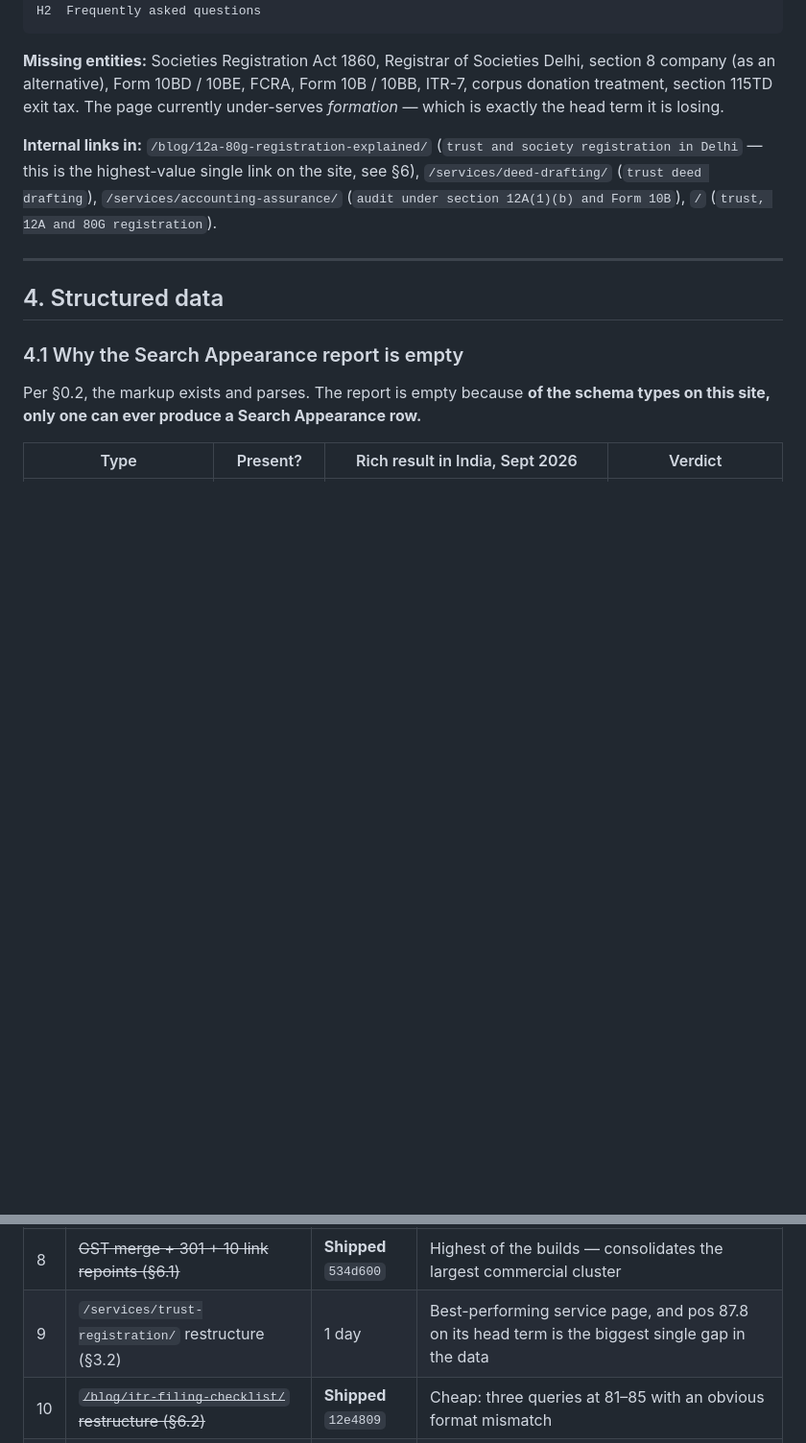
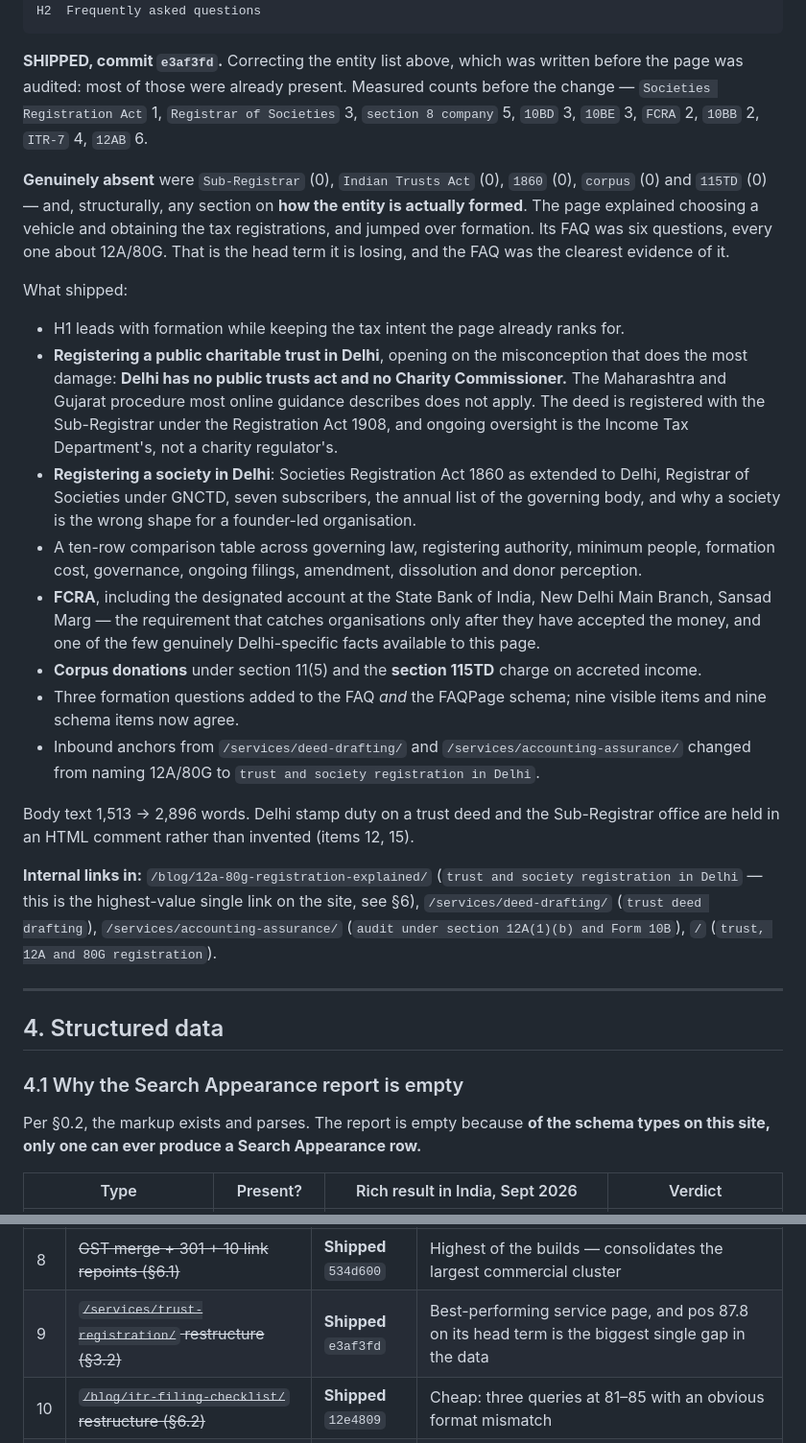
Before and after one commit to sanjeev125789632-cmd/M-S-Alok-S-Kumar-And-Company, a Markdown page: docs/seo/2026-09-plan.md, 2 parts joined by grey strips. Shown at 96% size. Drawn GitHub-style; blank space fills up the shorter version.

Commit message:
Record the trust page restructure, and correct its entity list
Section 3.2 listed missing entities written before the page was
audited. Most were already present; measured counts are now in the
plan. What was genuinely absent was Sub-Registrar, Indian Trusts Act,
corpus, 115TD, and any section on how the entity is formed.

Co-Authored-By: Claude Opus 5 <noreply@anthropic.com>
Claude-Session: https://claude.ai/code/session_01Nh7mvWB4KXToG44rDRAUtq

````diff
--- a/docs/seo/2026-09-plan.md
+++ b/docs/seo/2026-09-plan.md
@@ -407,10 +407,29 @@ H2  Why Delhi applications get rejected
 H2  Frequently asked questions
 ```
 
-**Missing entities:** Societies Registration Act 1860, Registrar of Societies Delhi, section 8
-company (as an alternative), Form 10BD / 10BE, FCRA, Form 10B / 10BB, ITR-7, corpus donation
-treatment, section 115TD exit tax. The page currently under-serves *formation* — which is
-exactly the head term it is losing.
+**SHIPPED, commit `e3af3fd`.** Correcting the entity list above, which was written before the
+page was audited: most of those were already present. Measured counts before the change —
+`Societies Registration Act` 1, `Registrar of Societies` 3, `section 8 company` 5, `10BD` 3,
+`10BE` 3, `FCRA` 2, `10BB` 2, `ITR-7` 4, `12AB` 6.
+
+**Genuinely absent** were `Sub-Registrar` (0), `Indian Trusts Act` (0), `1860` (0), `corpus` (0)
+and `115TD` (0) — and, structurally, any section on **how the entity is actually formed**. The
+page explained choosing a vehicle and obtaining the tax registrations, and jumped over
+formation. Its FAQ was six questions, every one about 12A/80G. That is the head term it is
+losing, and the FAQ was the clearest evidence of it.
+
+What shipped:
+- H1 leads with formation while keeping the tax intent the page already ranks for.
+- **Registering a public charitable trust in Delhi**, opening on the misconception that does the most damage: **Delhi has no public trusts act and no Charity Commissioner.** The Maharashtra and Gujarat procedure most online guidance describes does not apply. The deed is registered with the Sub-Registrar under the Registration Act 1908, and ongoing oversight is the Income Tax Department's, not a charity regulator's.
+- **Registering a society in Delhi**: Societies Registration Act 1860 as extended to Delhi, Registrar of Societies under GNCTD, seven subscribers, the annual list of the governing body, and why a society is the wrong shape for a founder-led organisation.
+- A ten-row comparison table across governing law, registering authority, minimum people, formation cost, governance, ongoing filings, amendment, dissolution and donor perception.
+- **FCRA**, including the designated account at the State Bank of India, New Delhi Main Branch, Sansad Marg — the requirement that catches organisations only after they have accepted the money, and one of the few genuinely Delhi-specific facts available to this page.
+- **Corpus donations** under section 11(5) and the **section 115TD** charge on accreted income.
+- Three formation questions added to the FAQ *and* the FAQPage schema; nine visible items and nine schema items now agree.
+- Inbound anchors from `/services/deed-drafting/` and `/services/accounting-assurance/` changed from naming 12A/80G to `trust and society registration in Delhi`.
+
+Body text 1,513 → 2,896 words. Delhi stamp duty on a trust deed and the Sub-Registrar office
+are held in an HTML comment rather than invented (items 12, 15).
 
 **Internal links in:** `/blog/12a-80g-registration-explained/` (`trust and society registration
 in Delhi` — this is the highest-value single link on the site, see §6),
@@ -827,7 +846,7 @@ stable; the precise permitted wording is what moves.
 | # | Item | Effort | Expected impact |
 |---|---|---|---|
 | 8 | ~~GST merge + 301 + 10 link repoints (§6.1)~~ | **Shipped** `534d600` | Highest of the builds — consolidates the largest commercial cluster |
-| 9 | `/services/trust-registration/` restructure (§3.2) | 1 day | Best-performing service page, and pos 87.8 on its head term is the biggest single gap in the data |
+| 9 | ~~`/services/trust-registration/` restructure (§3.2)~~ | **Shipped** `e3af3fd` | Best-performing service page, and pos 87.8 on its head term is the biggest single gap in the data |
 | 10 | ~~`/blog/itr-filing-checklist/` restructure (§6.2)~~ | **Shipped** `12e4809` | Cheap: three queries at 81–85 with an obvious format mismatch |
 | 11 | `/services/company-registration/` entities (§3.2) | 1 day | Pos 53.89, plus it is the only page that can take `registrar of companies delhi` |
 | 12 | `/ca-in-rohini/` + `/ca-in-chandni-chowk/` (§5.3) | **Shipped** | Six live queries at 17–38 previously had no matching page. Both still need the `[TO FILL]` jurisdiction facts (items 10–14) to be complete |
````
